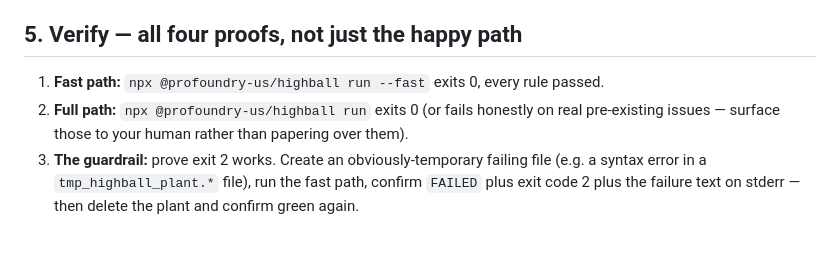
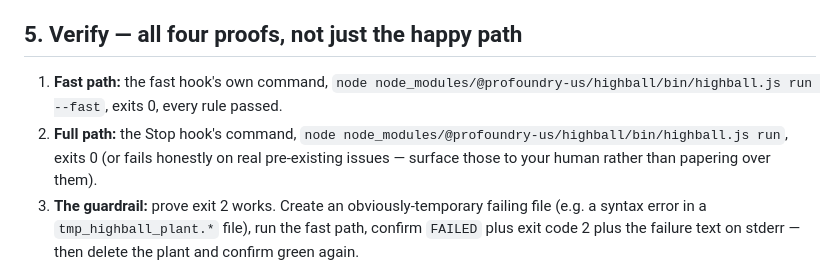
Before and after one commit to profoundry-us/highball, a Markdown page: ONBOARDING.md, the part around the change. GitHub-like rendering; blank space fills up the shorter version.

Commit message:
Onboarding verifies with the hook commands themselves (#30)
The verification step told the agent to run the checks through npx. The
hooks no longer do, so the proof should be of the exact command the
hooks run — that catches a wrong path in settings.json before the first
edit does.

Co-authored-by: Claude Fable 5.1 <noreply@anthropic.com>

```diff
--- a/ONBOARDING.md
+++ b/ONBOARDING.md
@@ -221,8 +221,8 @@ PostHog receives.
 
 ## 5. Verify — all four proofs, not just the happy path
 
-1. **Fast path:** `npx @profoundry-us/highball run --fast` exits 0, every rule passed.
-2. **Full path:** `npx @profoundry-us/highball run` exits 0 (or fails honestly on real
+1. **Fast path:** the fast hook's own command, `node node_modules/@profoundry-us/highball/bin/highball.js run --fast`, exits 0, every rule passed.
+2. **Full path:** the Stop hook's command, `node node_modules/@profoundry-us/highball/bin/highball.js run`, exits 0 (or fails honestly on real
    pre-existing issues — surface those to your human rather than papering
    over them).
 3. **The guardrail:** prove exit 2 works. Create an obviously-temporary
```
